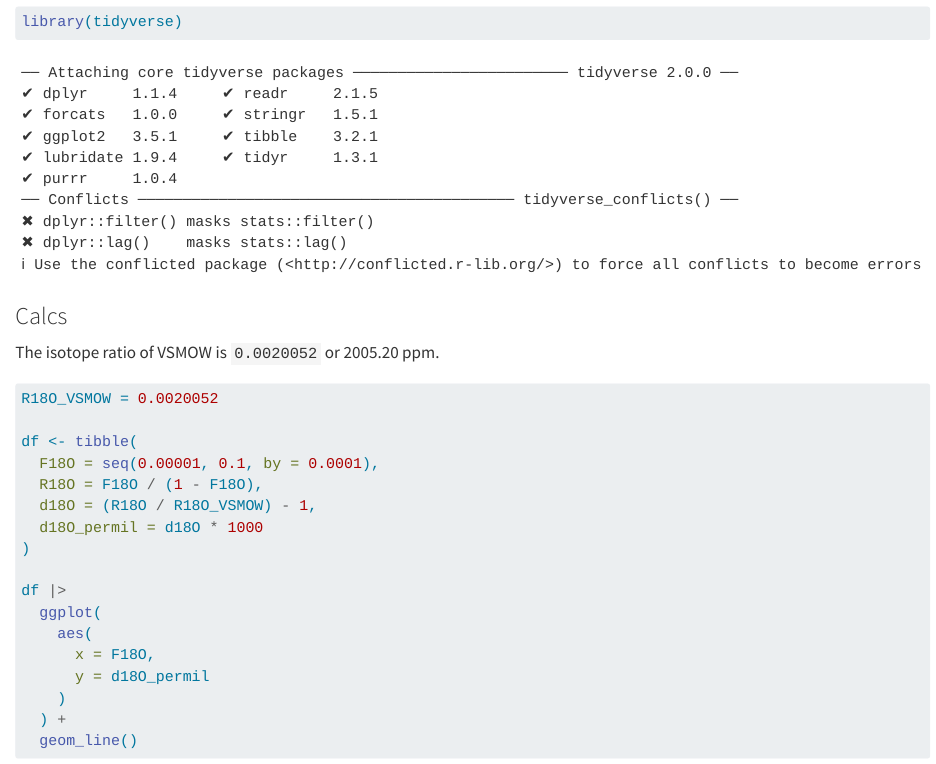
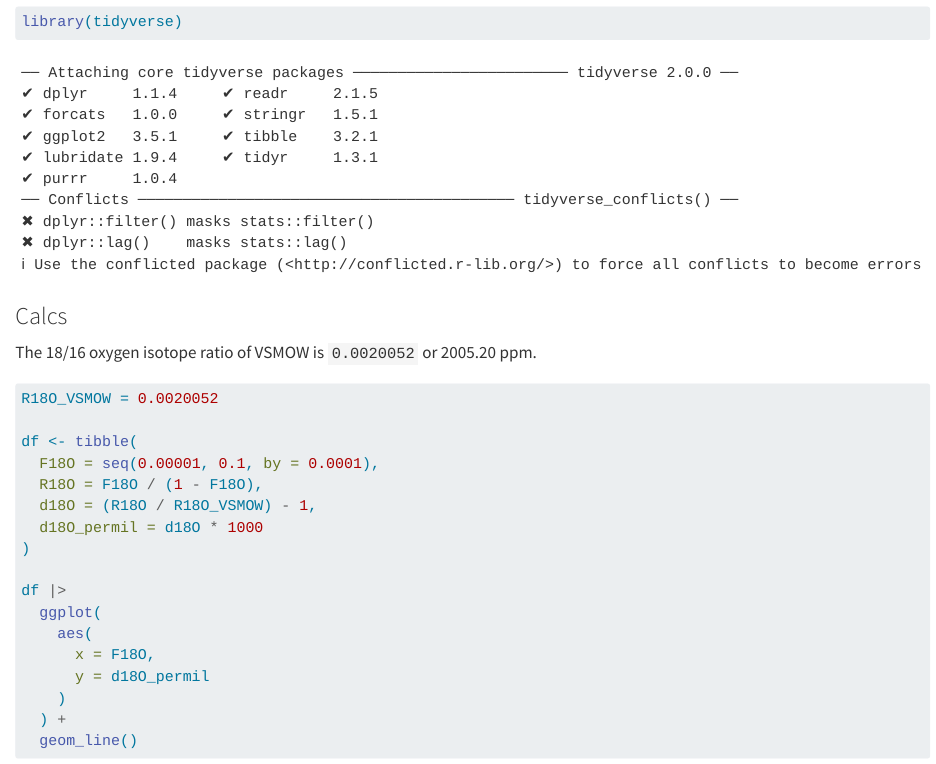
Before and after one commit to tacaro/Drought-SIP, a Quarto document (18O.qmd): the page in a window 1100 px wide, from 140 px down. Rendered offline with R 4.5, knitr and Pandoc in place of Quarto, with nearby package versions.

Commit message:
Update 18O.qmd

````diff
--- a/18O.qmd
+++ b/18O.qmd
@@ -14,7 +14,7 @@ library(tidyverse)
 
 ### Calcs
 
-The isotope ratio of VSMOW is `0.0020052` or 2005.20 ppm.
+The 18/16 oxygen isotope ratio of VSMOW is `0.0020052` or 2005.20 ppm.
 
 ```{r}
 R18O_VSMOW = 0.0020052
````
